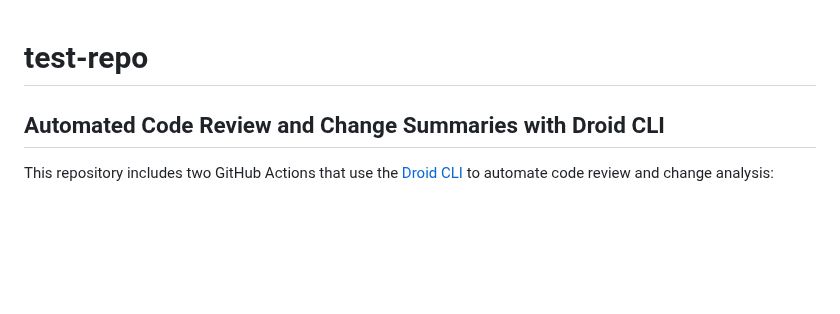
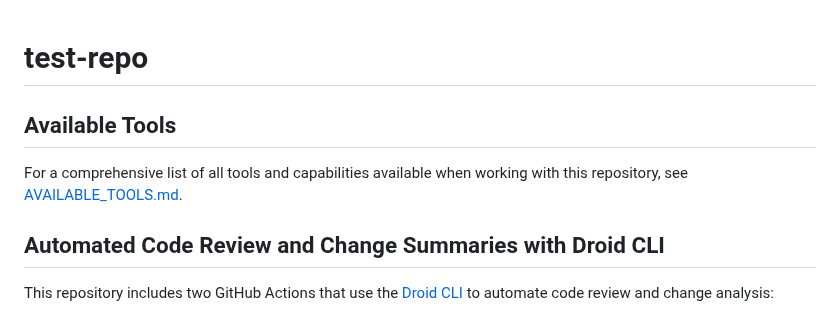
Before and after one commit to factory-davidgu/test-repo, a Markdown page: README.md, the part around the change. Drawn GitHub-style; blank space fills up the shorter version.

Commit message:
Add reference to AVAILABLE_TOOLS.md in README
Co-authored-by: factory-davidgu <229352262+factory-davidgu@users.noreply.github.com>

```diff
--- a/README.md
+++ b/README.md
@@ -1,4 +1,8 @@
 # test-repo
+
+## Available Tools
+
+For a comprehensive list of all tools and capabilities available when working with this repository, see [AVAILABLE_TOOLS.md](AVAILABLE_TOOLS.md).
 
 ## Automated Code Review and Change Summaries with Droid CLI
 
```
